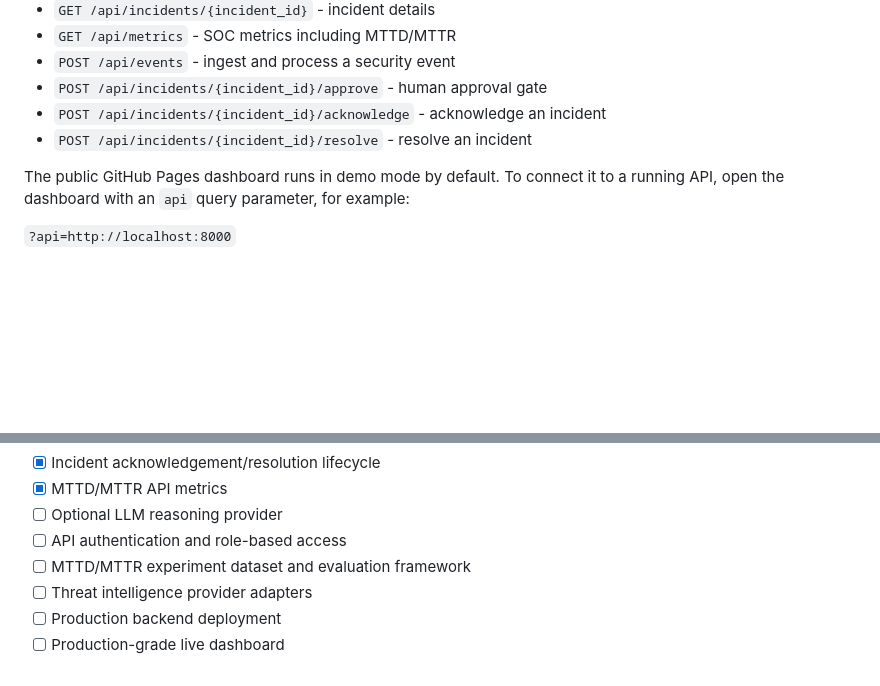
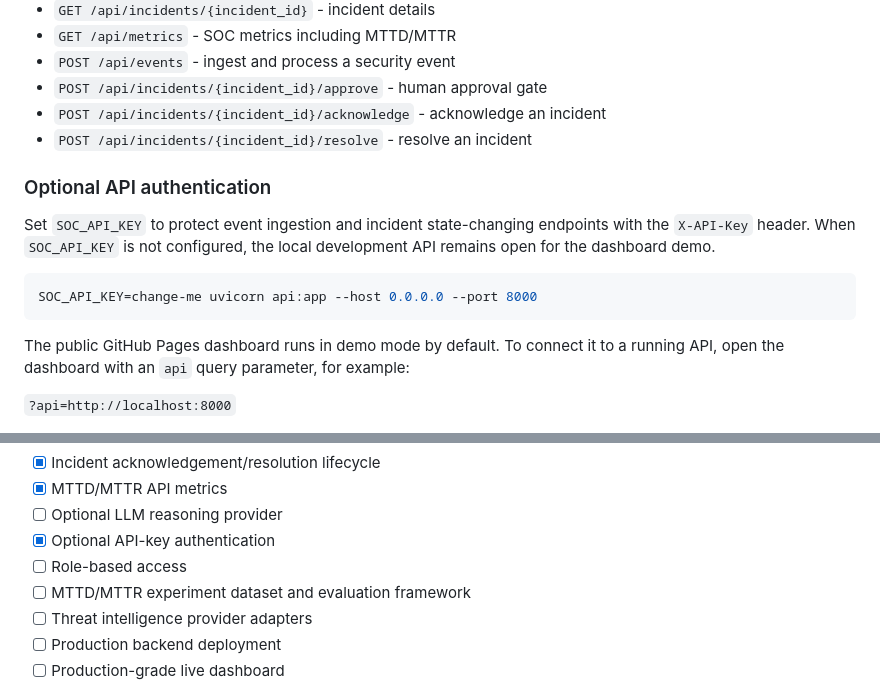
Before and after one commit to akash870547-hue/multi-agent-soc-automation, a Markdown page: README.md, 2 parts joined by grey strips. Drawn GitHub-style; blank space fills up the shorter version.

Commit message:
Document optional API authentication

````diff
--- a/README.md
+++ b/README.md
@@ -84,6 +84,14 @@ Useful endpoints:
 - `POST /api/incidents/{incident_id}/acknowledge` - acknowledge an incident
 - `POST /api/incidents/{incident_id}/resolve` - resolve an incident
 
+### Optional API authentication
+
+Set `SOC_API_KEY` to protect event ingestion and incident state-changing endpoints with the `X-API-Key` header. When `SOC_API_KEY` is not configured, the local development API remains open for the dashboard demo.
+
+```bash
+SOC_API_KEY=change-me uvicorn api:app --host 0.0.0.0 --port 8000
+```
+
 The public GitHub Pages dashboard runs in demo mode by default. To connect it to a running API, open the dashboard with an `api` query parameter, for example:
 
 `?api=http://localhost:8000`
@@ -110,7 +118,8 @@ pytest
 - [x] Incident acknowledgement/resolution lifecycle
 - [x] MTTD/MTTR API metrics
 - [ ] Optional LLM reasoning provider
-- [ ] API authentication and role-based access
+- [x] Optional API-key authentication
+- [ ] Role-based access
 - [ ] MTTD/MTTR experiment dataset and evaluation framework
 - [ ] Threat intelligence provider adapters
 - [ ] Production backend deployment
````
